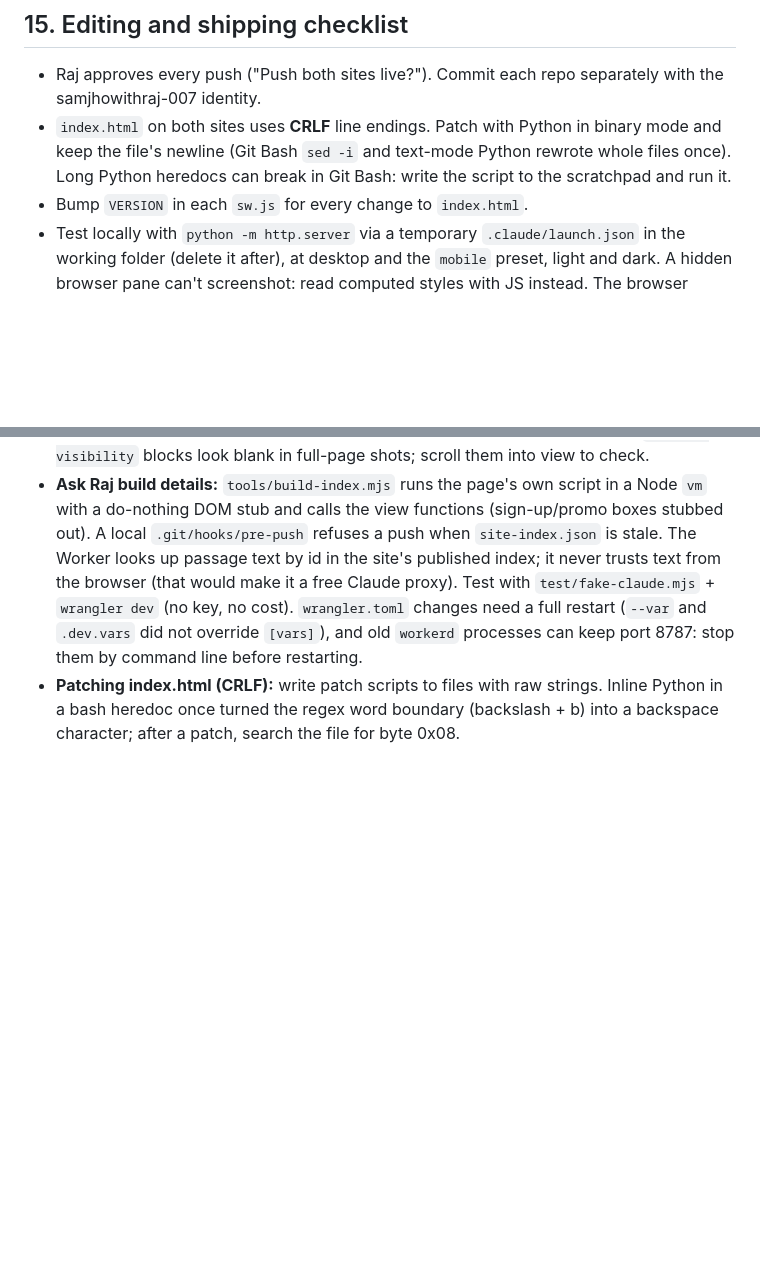
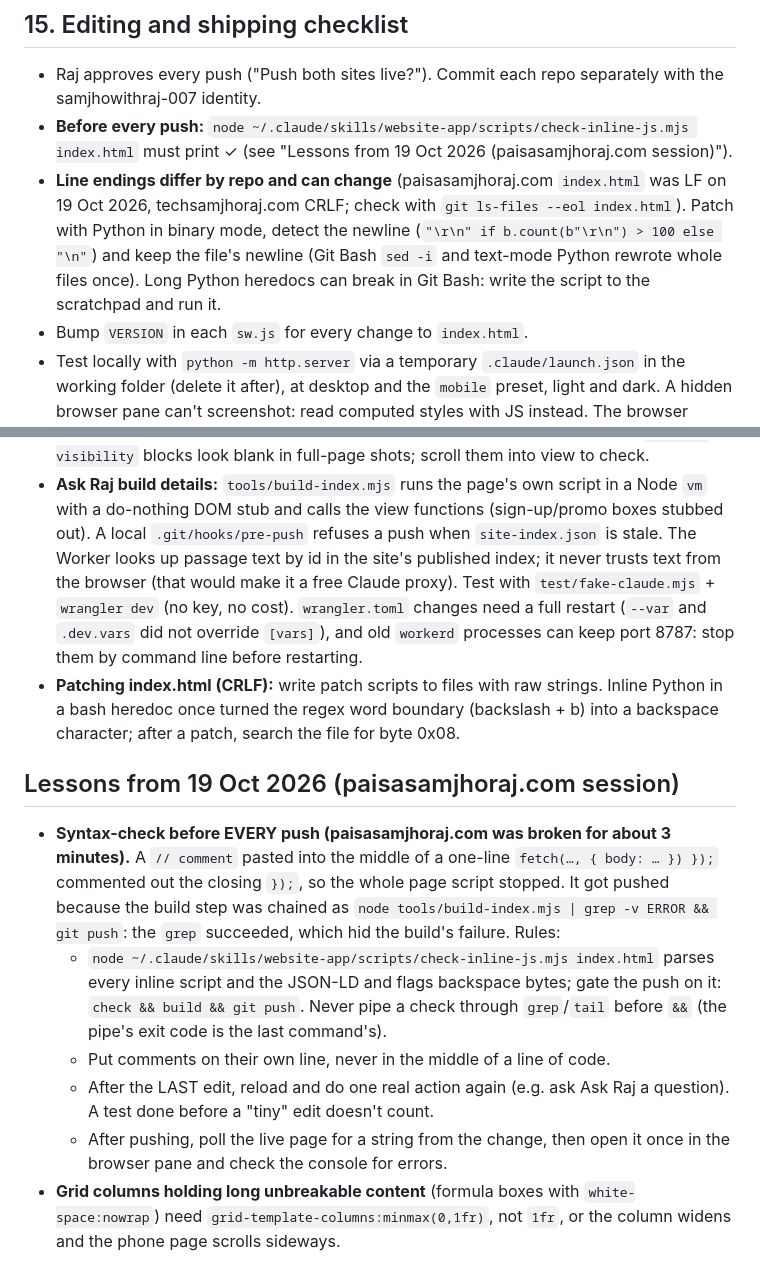
Before and after one commit to samjhowithraj-007/python-ai-chai, a Markdown page: _skills/website-app/SKILL.md, 2 parts joined by grey strips. GitHub-like rendering; blank space fills up the shorter version.

Commit message:
website-app skill: syntax-check before every push (check-inline-js.mjs), line endings, grid minmax
Co-Authored-By: Claude Opus 5.5 <noreply@anthropic.com>

```diff
--- a/_skills/website-app/SKILL.md
+++ b/_skills/website-app/SKILL.md
@@ -175,7 +175,8 @@ On paisasamjhoraj.com `#series`, `EP_LIVE = { "01": "https://youtu.be/GyPQ-RxBRi
 ## 15. Editing and shipping checklist
 
 - Raj approves every push ("Push both sites live?"). Commit each repo separately with the samjhowithraj-007 identity.
-- `index.html` on both sites uses **CRLF** line endings. Patch with Python in binary mode and keep the file's newline (Git Bash `sed -i` and text-mode Python rewrote whole files once). Long Python heredocs can break in Git Bash: write the script to the scratchpad and run it.
+- **Before every push:** `node ~/.claude/skills/website-app/scripts/check-inline-js.mjs index.html` must print ✓ (see "Lessons from 19 Oct 2026 (paisasamjhoraj.com session)").
+- **Line endings differ by repo and can change** (paisasamjhoraj.com `index.html` was LF on 19 Oct 2026, techsamjhoraj.com CRLF; check with `git ls-files --eol index.html`). Patch with Python in binary mode, detect the newline (`"\r\n" if b.count(b"\r\n") > 100 else "\n"`) and keep the file's newline (Git Bash `sed -i` and text-mode Python rewrote whole files once). Long Python heredocs can break in Git Bash: write the script to the scratchpad and run it.
 - Bump `VERSION` in each `sw.js` for every change to `index.html`.
 - Test locally with `python -m http.server` via a temporary `.claude/launch.json` in the working folder (delete it after), at desktop and the `mobile` preset, light and dark. A hidden browser pane can't screenshot: read computed styles with JS instead. The browser caches `index.html`; add `?v=N` to the URL.
 - After pushing, poll the live page for a string from the change (`curl -s "https://www.<d>/?nc=$RANDOM" | grep -q …`); deploys take 10–40 s. Tell Raj to press Ctrl + Shift + R if he still sees the old version.
@@ -228,3 +229,19 @@ After any change to this skill, copy it to `C:\samjhowithraj\vlog1\.claude\skill
   processes can keep port 8787: stop them by command line before restarting.
 - **Patching index.html (CRLF):** write patch scripts to files with raw strings. Inline Python in a bash heredoc once
   turned the regex word boundary (backslash + b) into a backspace character; after a patch, search the file for byte 0x08.
+
+## Lessons from 19 Oct 2026 (paisasamjhoraj.com session)
+- **Syntax-check before EVERY push (paisasamjhoraj.com was broken for about 3 minutes).** A `// comment` pasted into the
+  middle of a one-line `fetch(…, { body: … }) });` commented out the closing `});`, so the whole page script stopped.
+  It got pushed because the build step was chained as `node tools/build-index.mjs | grep -v ERROR && git push`: the
+  `grep` succeeded, which hid the build's failure. Rules:
+  - `node ~/.claude/skills/website-app/scripts/check-inline-js.mjs index.html` parses every inline script and the
+    JSON-LD and flags backspace bytes; gate the push on it: `check && build && git push`. Never pipe a check through
+    `grep`/`tail` before `&&` (the pipe's exit code is the last command's).
+  - Put comments on their own line, never in the middle of a line of code.
+  - After the LAST edit, reload and do one real action again (e.g. ask Ask Raj a question). A test done before a "tiny"
+    edit doesn't count.
+  - After pushing, poll the live page for a string from the change, then open it once in the browser pane and check
+    the console for errors.
+- **Grid columns holding long unbreakable content** (formula boxes with `white-space:nowrap`) need
+  `grid-template-columns:minmax(0,1fr)`, not `1fr`, or the column widens and the phone page scrolls sideways.
```
